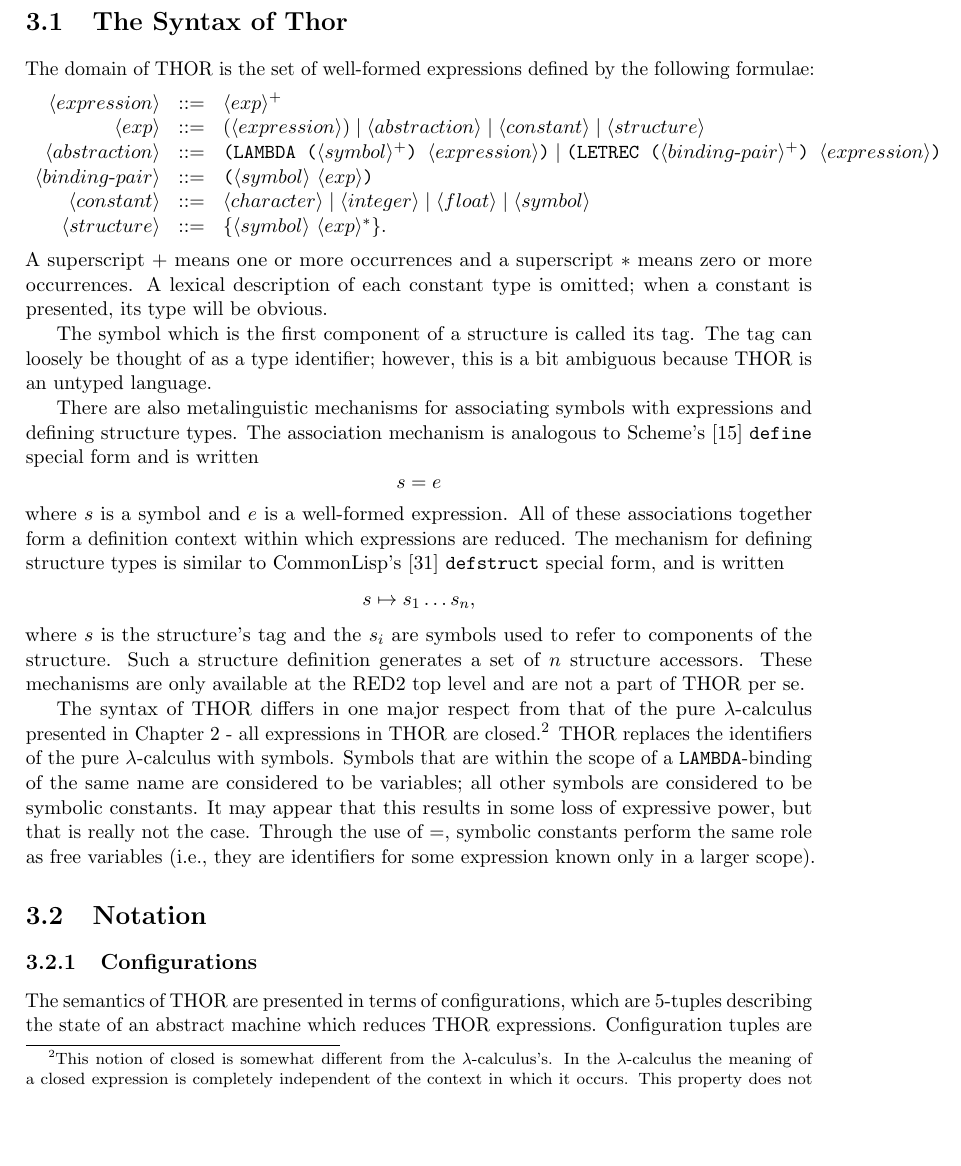
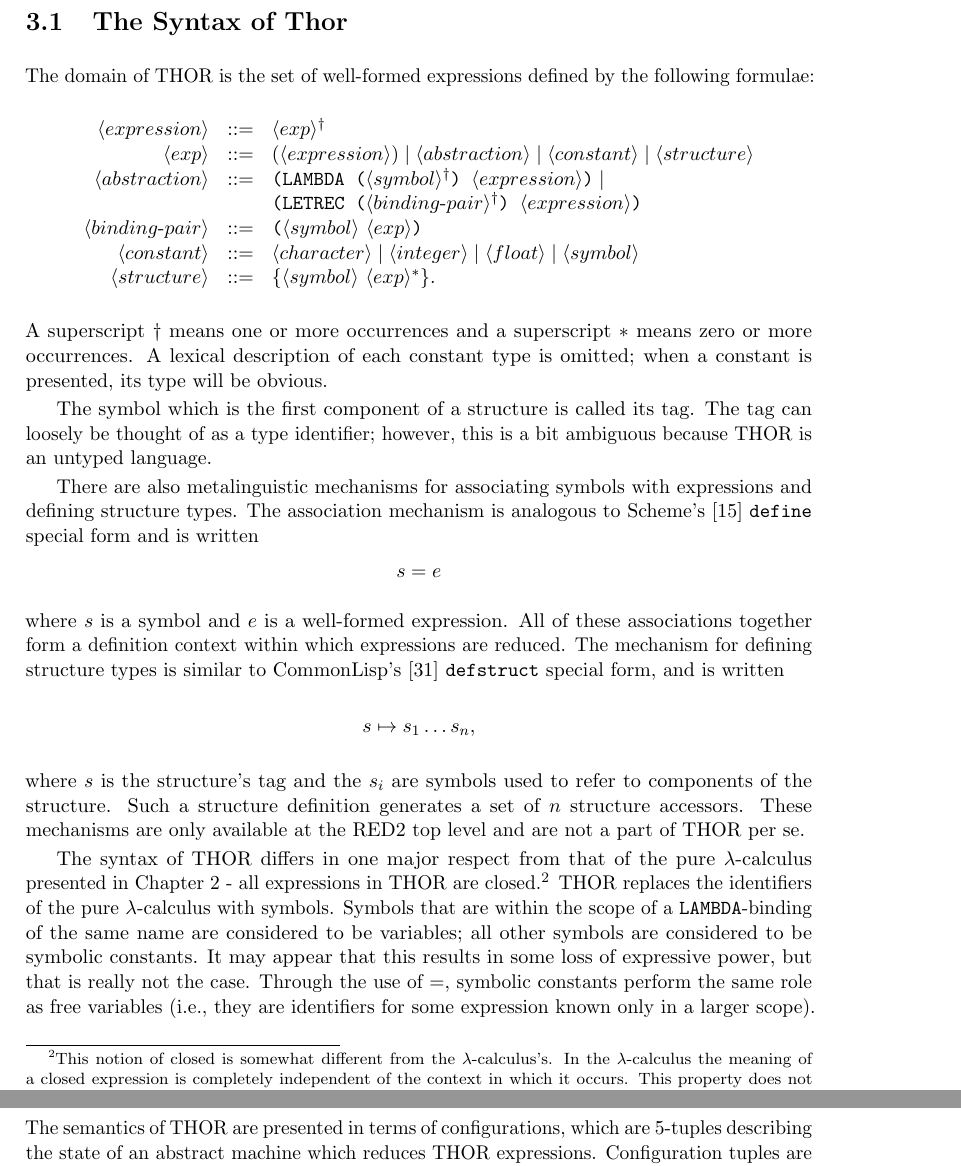
Before and after one commit to billiegoose/asgard, a LaTeX thesis (thesis-transcription/src/main.tex, which reads thesis-transcription/src/chapters/chapter3.tex): part of page 28 of 121 before the commit and two parts of pages 28 and 29 of 121 after it, the two joined at a grey line, cut so that both start at the same text, the shorter picture padded with empty space. Compiled offline with pdfLaTeX.

Commit message:
Fix Chapter 3 THOR grammar notation

```diff
--- a/thesis-transcription/src/chapters/chapter3.tex
+++ b/thesis-transcription/src/chapters/chapter3.tex
@@ -39,13 +39,14 @@ The domain of THOR is the set of well-formed expressions defined by the
 following formulae:
 \[
 \begin{array}{rcl}
-\langle expression\rangle &::=& \langle exp\rangle^+\\
+\langle expression\rangle &::=& \langle exp\rangle^\dagger\\
 \langle exp\rangle &::=& (\langle expression\rangle) \mid
   \langle abstraction\rangle \mid \langle constant\rangle \mid
   \langle structure\rangle\\
 \langle abstraction\rangle &::=&
-  \THOR{(LAMBDA (}\langle symbol\rangle^+\THOR{) }\langle expression\rangle\THOR{)}
-  \mid \THOR{(LETREC (}\langle binding\text{-}pair\rangle^+\THOR{) }
+  \THOR{(LAMBDA (}\langle symbol\rangle^\dagger\THOR{) }
+  \langle expression\rangle\THOR{)} \mid{}\\
+&& \THOR{(LETREC (}\langle binding\text{-}pair\rangle^\dagger\THOR{) }
   \langle expression\rangle\THOR{)}\\
 \langle binding\text{-}pair\rangle &::=&
   \THOR{(}\langle symbol\rangle\ \langle exp\rangle\THOR{)}\\
@@ -56,9 +57,9 @@ following formulae:
   \THOR{\{}\langle symbol\rangle\ \langle exp\rangle^*\THOR{\}}.
 \end{array}
 \]
-A superscript \(+\) means one or more occurrences and a superscript \(*\) means
-zero or more occurrences. A lexical description of each constant type is
-omitted; when a constant is presented, its type will be obvious.
+A superscript \(\dagger\) means one or more occurrences and a superscript
+\(*\) means zero or more occurrences. A lexical description of each constant
+type is omitted; when a constant is presented, its type will be obvious.
 
 The symbol which is the first component of a structure is called its tag. The
 tag can loosely be thought of as a type identifier; however, this is a bit
```
